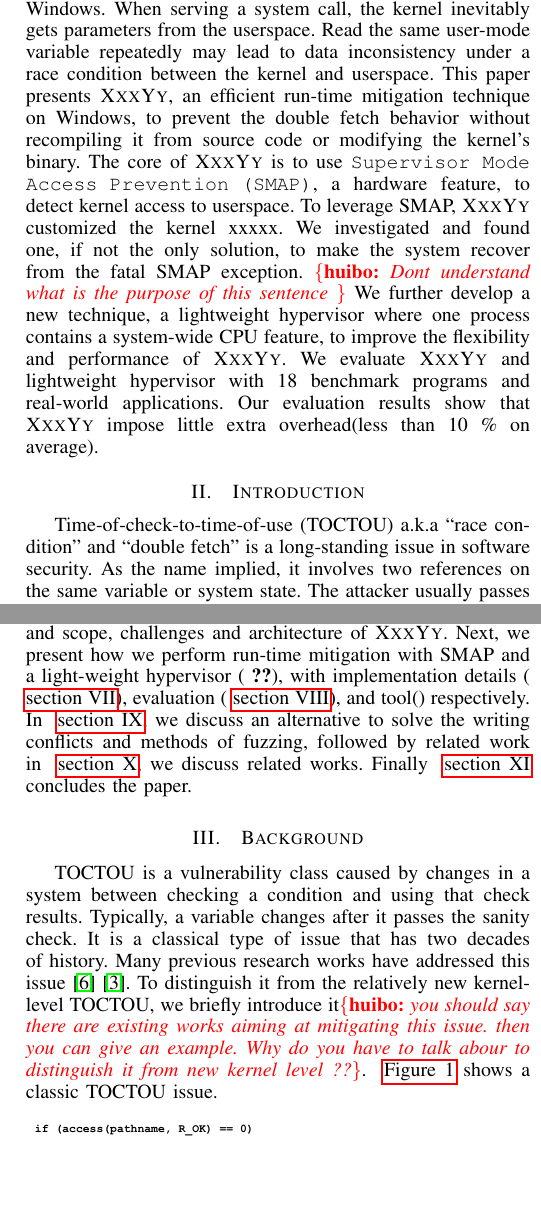
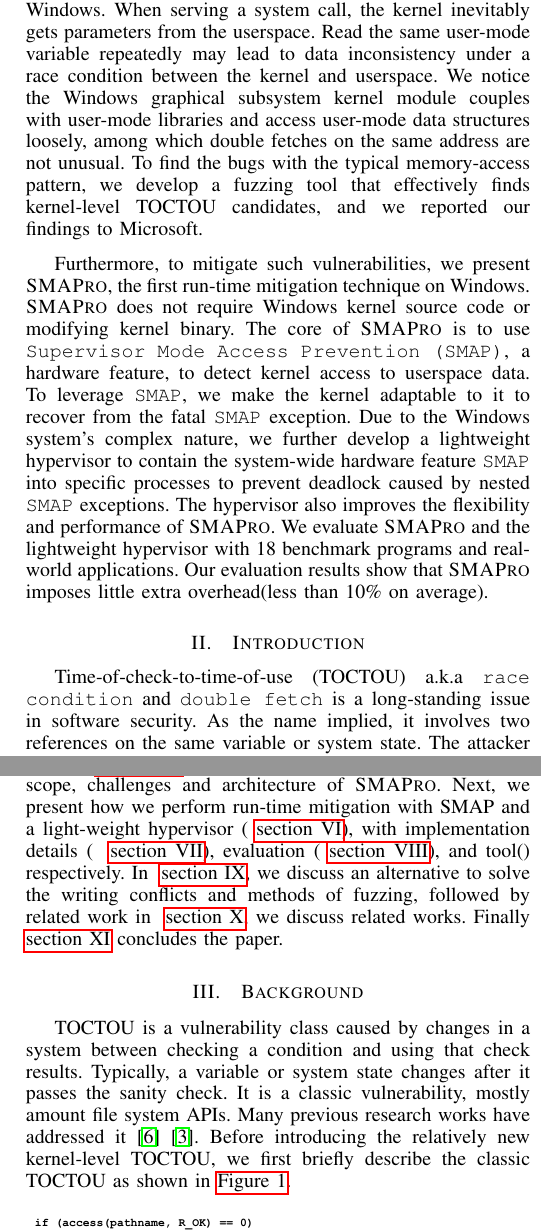
Before and after one commit to whensungoesdown/Kernel-TOCTOU-mitigation, a LaTeX paper (main.tex, which reads sources/abstract.tex, sources/background.tex): two parts of the columns of pages 1 and 2 of 14, joined at a grey line, cut so that both start at the same text, the shorter picture padded with empty space. Compiled offline with pdfLaTeX.

Commit message:
update abstract

```diff
--- a/main.tex
+++ b/main.tex
@@ -376,7 +376,7 @@
 \hyphenation{op-tical net-works semi-conduc-tor}
 
 
-\newcommand{\name}{\textsc{XxxYy}\xspace}
+\newcommand{\name}{\textsc{SMAPro}\xspace}
 \newcommand\hb[1]{\textcolor{red}{\{\textbf{huibo:} {\em#1}\}}}
 
 
--- a/sources/abstract.tex
+++ b/sources/abstract.tex
@@ -1,7 +1,11 @@
 %! TEX root = 'main.tex'
 \section{Abstract}
 
-%Time-of-check-to-time-of-use (TOCTOU) attacks have been a key threat to systems security. It is a long-history issue with many forms. In this paper, we address this issue that happens in the operating system kernel. If the kernel reference a user-mode variable more than one time during a system call. It is possible that a malicious user changes the variable deliberately. So that the kernel lost data consistency. The value differences could lead to a serious vulnerability such as buffer overflow.  We examined the root cause of real-world cases. And we present the first run-time mitigation for kernel TOCTOU vulnerability. We take advantage of an Intel processor feature Supervisor Mode Access Prevention (SMAP). The CPU will raise an exception when the kernel access user space. It enables us the ability to identify the kernel's dangerous behavior with low-overhead. We take over the page fault handler to handle the exception. When it comes, we set the page's attribute so that it becomes a kernel page for the rest of the system call.  Thus, no user code can access that variable. The related page sharing issues also solved with a novel solution. We also develop a lightweight hypervisor. Its purpose is to contain a system-wide hardware feather within a particular process.  This makes our mitigation more flexible and practical. Because of the hardware feature and the hypervisor, the performance overhead is modest. We test it with non-trivial applications. On average, it's below 10\%
 
-Kernel-level time-of-check-to-time-of-use (TOCTOU) widely exists in operating systems, especially Microsoft Windows. When serving a system call, the kernel inevitably gets parameters from the userspace. Read the same user-mode variable repeatedly may lead to data inconsistency under a race condition between the kernel and userspace. This paper presents \name, an efficient run-time mitigation technique on Windows, to prevent the double fetch behavior without recompiling it from source code or modifying the kernel's binary. The core of \name is to use \texttt{Supervisor Mode Access Prevention (SMAP)}, a hardware feature, to detect kernel access to userspace. To leverage SMAP, \name customized the kernel xxxxx. We investigated and found one, if not the only solution, to make the system recover from the fatal SMAP exception. \hb{Dont understand what is the purpose of this sentence }
-We further develop a new technique, a lightweight hypervisor where one process contains a system-wide CPU feature, to improve the flexibility and performance of \name. We evaluate \name and lightweight hypervisor with 18 benchmark programs and real-world applications. Our evaluation results show that \name impose little extra overhead(less than 10 \% on average).
+%Kernel-level time-of-check-to-time-of-use (TOCTOU) widely exists in operating systems, especially Microsoft Windows. When serving a system call, the kernel inevitably gets parameters from the userspace. Read the same user-mode variable repeatedly may lead to data inconsistency under a race condition between the kernel and userspace. This paper presents \name, an efficient run-time mitigation technique on Windows, to prevent the double fetch behavior without recompiling it from source code or modifying the kernel's binary. The core of \name is to use \texttt{Supervisor Mode Access Prevention (SMAP)}, a hardware feature, to detect kernel access to userspace. To leverage SMAP, \name customized the kernel xxxxx. We investigated and found one, if not the only solution, to make the system recover from the fatal SMAP exception. \hb{Dont understand what is the purpose of this sentence }
+%We further develop a new technique, a lightweight hypervisor where one process contains a system-wide CPU feature, to improve the flexibility and performance of \name. We evaluate \name and lightweight hypervisor with 18 benchmark programs and real-world applications. Our evaluation results show that \name impose little extra overhead(less than 10 \% on average).
+
+
+Kernel-level time-of-check-to-time-of-use (TOCTOU) widely exists in operating systems, especially Microsoft Windows. When serving a system call, the kernel inevitably gets parameters from the userspace. Read the same user-mode variable repeatedly may lead to data inconsistency under a race condition between the kernel and userspace.  We notice the Windows graphical subsystem kernel module couples with user-mode libraries and access user-mode data structures loosely, among which double fetches on the same address are not unusual. To find the bugs with the typical memory-access pattern, we develop a fuzzing tool that effectively finds kernel-level TOCTOU candidates, and we reported our findings to Microsoft.
+
+Furthermore, to mitigate such vulnerabilities, we present \name, the first run-time mitigation technique on Windows. \name does not require Windows kernel source code or modifying kernel binary. The core of \name is to use \texttt{Supervisor Mode Access Prevention (SMAP)}, a hardware feature, to detect kernel access to userspace data. To leverage \texttt{SMAP}, we make the kernel adaptable to it to recover from the fatal \texttt{SMAP} exception. Due to the Windows system's complex nature, we further develop a lightweight hypervisor to contain the system-wide hardware feature \texttt{SMAP} into specific processes to prevent deadlock caused by nested \texttt{SMAP} exceptions. The hypervisor also improves the flexibility and performance of \name. We evaluate \name and the lightweight hypervisor with 18 benchmark programs and real-world applications. Our evaluation results show that \name imposes little extra overhead(less than 10\% on average).
--- a/sources/background.tex
+++ b/sources/background.tex
@@ -4,7 +4,11 @@
 \label{sec:background}
 
 
-TOCTOU is a vulnerability class caused by changes in a system between checking a condition and using that check results. Typically, a variable changes after it passes the sanity check. It is a classical type of issue that has two decades of history. Many previous research works have addressed this issue~\cite{dean2004fixing}~\cite{borisov2005fixing}. To distinguish it from the relatively new kernel-level TOCTOU, we briefly introduce it\hb{you should say there are existing works aiming at mitigating this issue. then you can give an example. Why do you have to talk abour to distinguish it from new kernel level ??}. ~\autoref{fig:toctou} shows a classic TOCTOU issue.
+%TOCTOU is a vulnerability class caused by changes in a system between checking a condition and using that check results. Typically, a variable changes after it passes the sanity check. It is a classical type of issue that has two decades of history. Many previous research works have addressed this issue~\cite{dean2004fixing}~\cite{borisov2005fixing}. To distinguish it from the relatively new kernel-level TOCTOU, we first briefly introduce it\hb{you should say there are existing works aiming at mitigating this issue. then you can give an example. Why do you have to talk abour to distinguish it from new kernel level ??}. ~\autoref{fig:toctou} shows a classic TOCTOU issue.
+
+TOCTOU is a vulnerability class caused by changes in a system between checking a condition and using that check results. Typically, a variable or system state changes after it passes the sanity check. It is a classic vulnerability, mostly amount file system APIs. Many previous research works have addressed it~\cite{dean2004fixing}~\cite{borisov2005fixing}. Before introducing the relatively new kernel-level TOCTOU, we first briefly describe the classic TOCTOU as shown in~\autoref{fig:toctou}.
+
+
 \begin{figure}[th]
 	\includegraphics[width=0.47\textwidth]{figures/toctou}
 	\centering
```
Also changed, not shown: sources/design.tex (+1 -1 lines), sources/introduction.tex (+2 -2 lines), sources/background.tex (4 more changed lines).
